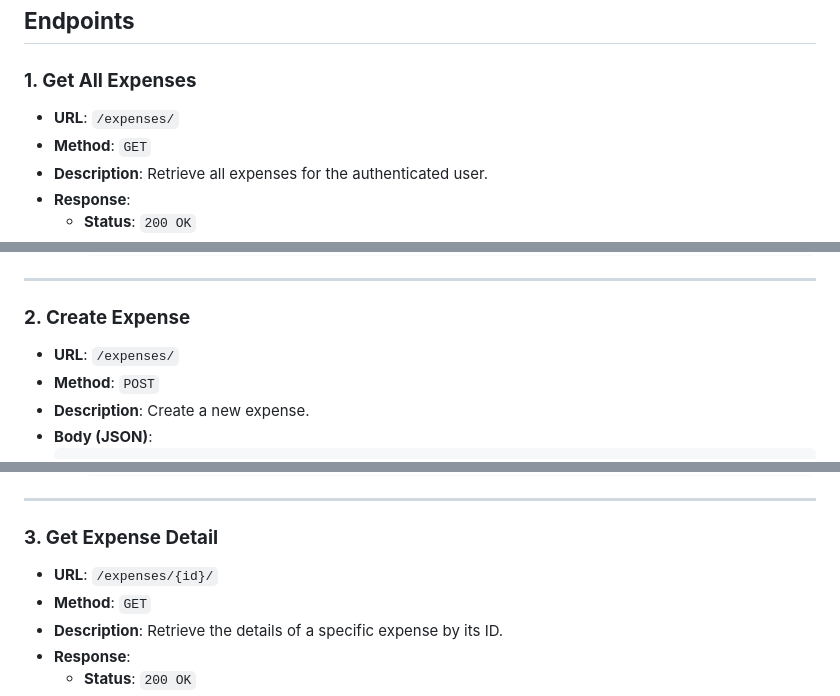
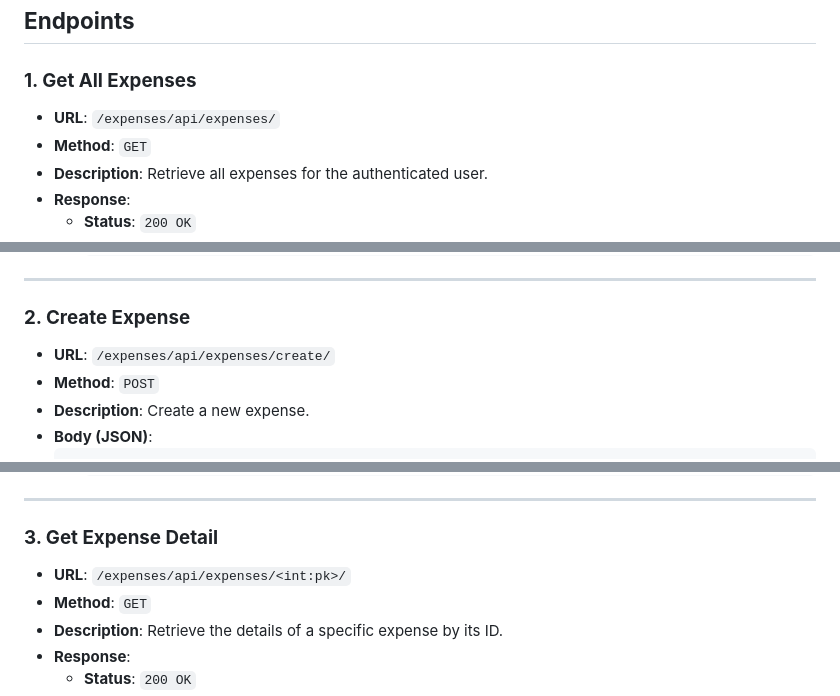
Before and after one commit to gurdeepkumar/expenser, a Markdown page: docs/api_documentation.md, 3 parts joined by grey strips. GitHub-like rendering.

Commit message:
Update: API docs.

```diff
--- a/docs/api_documentation.md
+++ b/docs/api_documentation.md
@@ -21,7 +21,7 @@ Once you have registered and logged in, you can generate your token in the API s
 
 ### **1. Get All Expenses**
 
-- **URL**: `/expenses/`
+- **URL**: `/expenses/api/expenses/`
 - **Method**: `GET`
 - **Description**: Retrieve all expenses for the authenticated user.
 - **Response**:
@@ -52,7 +52,7 @@ Once you have registered and logged in, you can generate your token in the API s
 
 ### **2. Create Expense**
 
-- **URL**: `/expenses/`
+- **URL**: `/expenses/api/expenses/create/`
 - **Method**: `POST`
 - **Description**: Create a new expense.
 - **Body (JSON)**:
@@ -82,7 +82,7 @@ Once you have registered and logged in, you can generate your token in the API s
 
 ### **3. Get Expense Detail**
 
-- **URL**: `/expenses/{id}/`
+- **URL**: `/expenses/api/expenses/<int:pk>/`
 - **Method**: `GET`
 - **Description**: Retrieve the details of a specific expense by its ID.
 - **Response**:
```
Also changed, not shown: other parts of docs/api_documentation.md (+2 -2 lines).
